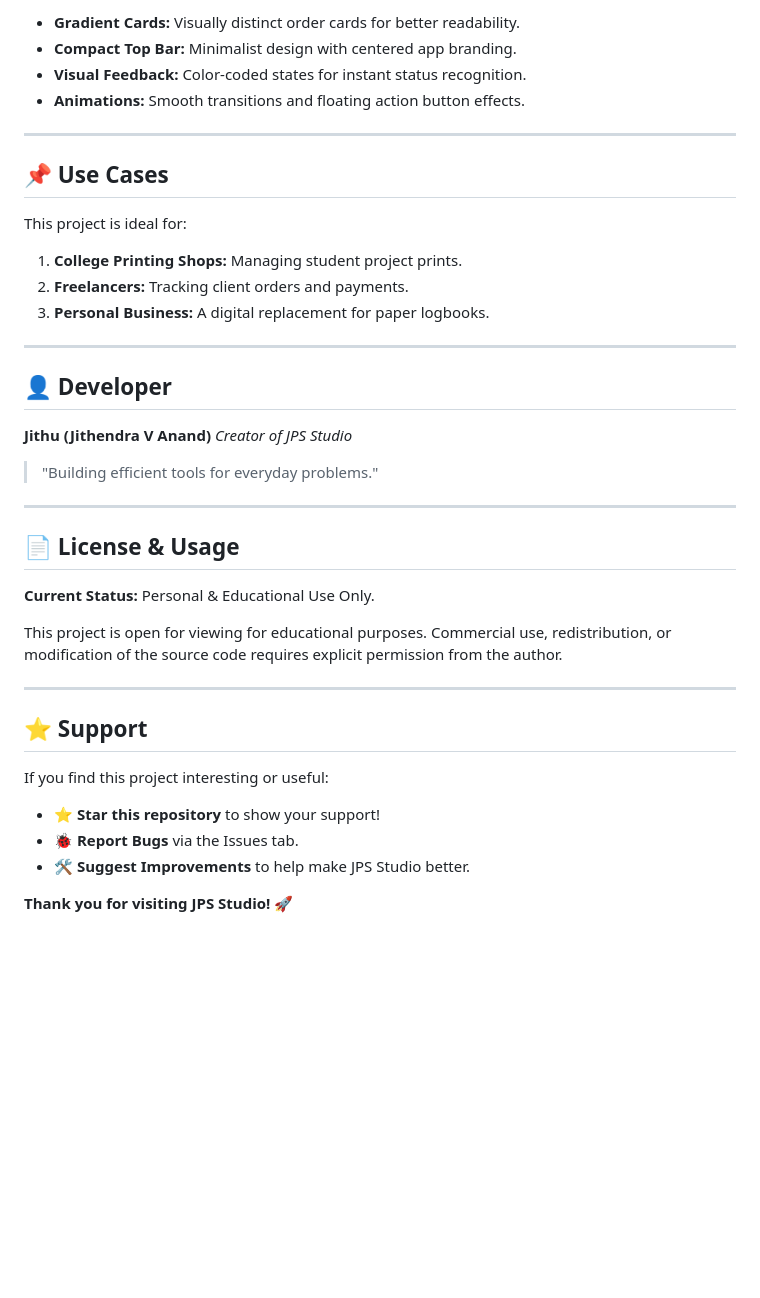
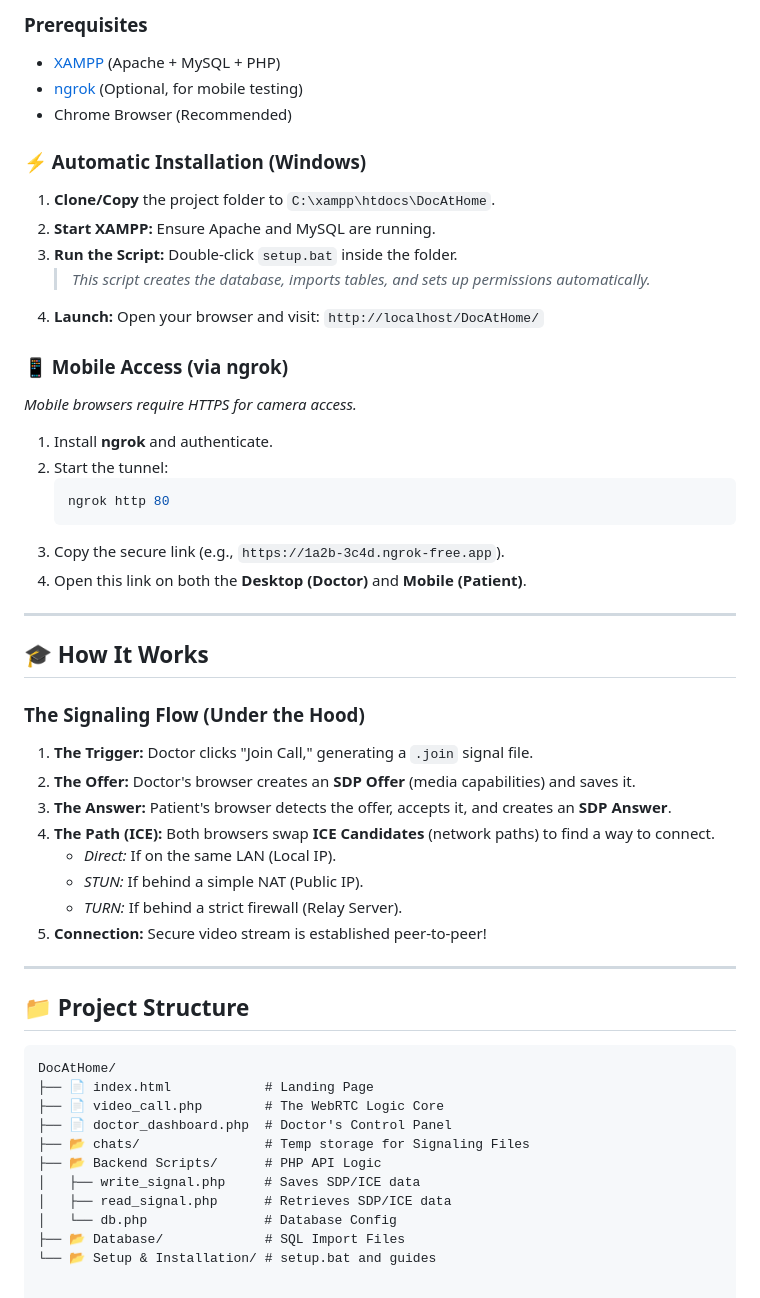
Before and after one commit to JithuMon10/DocAtHome, a Markdown page: README.md, the part around one of its changes. GitHub-like rendering; blank space fills up the shorter version.

````diff
--- a/README.md
+++ b/README.md
@@ -62,42 +75,58 @@ The app uses a smart visual system to track the lifecycle of an order:
 
-* **Gradient Cards:** Visually distinct order cards for better readability.
-* **Compact Top Bar:** Minimalist design with centered app branding.
-* **Visual Feedback:** Color-coded states for instant status recognition.
-* **Animations:** Smooth transitions and floating action button effects.
+### Prerequisites
+* [XAMPP](https://www.apachefriends.org/) (Apache + MySQL + PHP)
+* [ngrok](https://ngrok.com/) (Optional, for mobile testing)
+* Chrome Browser (Recommended)
+
+### ⚡ Automatic Installation (Windows)
+
+1.  **Clone/Copy** the project folder to `C:\xampp\htdocs\DocAtHome`.
+2.  **Start XAMPP:** Ensure Apache and MySQL are running.
+3.  **Run the Script:**
+    Double-click `setup.bat` inside the folder.
+    > *This script creates the database, imports tables, and sets up permissions automatically.*
+4.  **Launch:**
+    Open your browser and visit: `http://localhost/DocAtHome/`
+
+### 📱 Mobile Access (via ngrok)
+*Mobile browsers require HTTPS for camera access.*
+
+1.  Install **ngrok** and authenticate.
+2.  Start the tunnel:
+    ```bash
+    ngrok http 80
+    ```
+3.  Copy the secure link (e.g., `https://1a2b-3c4d.ngrok-free.app`).
+4.  Open this link on both the **Desktop (Doctor)** and **Mobile (Patient)**.
 
 ---
 
-## 📌 Use Cases
+## 🎓 How It Works
 
-This project is ideal for:
-1.  **College Printing Shops:** Managing student project prints.
-2.  **Freelancers:** Tracking client orders and payments.
-3.  **Personal Business:** A digital replacement for paper logbooks.
+### The Signaling Flow (Under the Hood)
+
+1.  **The Trigger:** Doctor clicks "Join Call," generating a `.join` signal file.
+2.  **The Offer:** Doctor's browser creates an **SDP Offer** (media capabilities) and saves it.
+3.  **The Answer:** Patient's browser detects the offer, accepts it, and creates an **SDP Answer**.
+4.  **The Path (ICE):** Both browsers swap **ICE Candidates** (network paths) to find a way to connect.
+    * *Direct:* If on the same LAN (Local IP).
+    * *STUN:* If behind a simple NAT (Public IP).
+    * *TURN:* If behind a strict firewall (Relay Server).
+5.  **Connection:** Secure video stream is established peer-to-peer!
 
 ---
 
-## 👤 Developer
+## 📁 Project Structure
 
-**Jithu (Jithendra V Anand)**
-*Creator of JPS Studio*
-
-> "Building efficient tools for everyday problems."
-
----
-
-## 📄 License & Usage
-
-**Current Status:** Personal & Educational Use Only.
-
-This project is open for viewing for educational purposes. Commercial use, redistribution, or modification of the source code requires explicit permission from the author.
-
----
-
-## ⭐ Support
-
-If you find this project interesting or useful:
-* ⭐ **Star this repository** to show your support!
-* 🐞 **Report Bugs** via the Issues tab.
-* 🛠 **Suggest Improvements** to help make JPS Studio better.
-
-**Thank you for visiting JPS Studio! 🚀**
+```text
+DocAtHome/
+├── 📄 index.html            # Landing Page
+├── 📄 video_call.php        # The WebRTC Logic Core
+├── 📄 doctor_dashboard.php  # Doctor's Control Panel
+├── 📂 chats/                # Temp storage for Signaling Files
+├── 📂 Backend Scripts/      # PHP API Logic
+│   ├── write_signal.php     # Saves SDP/ICE data
+│   ├── read_signal.php      # Retrieves SDP/ICE data
+│   └── db.php               # Database Config
+├── 📂 Database/             # SQL Import Files
+└── 📂 Setup & Installation/ # setup.bat and guides
````
Also changed, not shown: other parts of README.md (+47 -34 lines).
